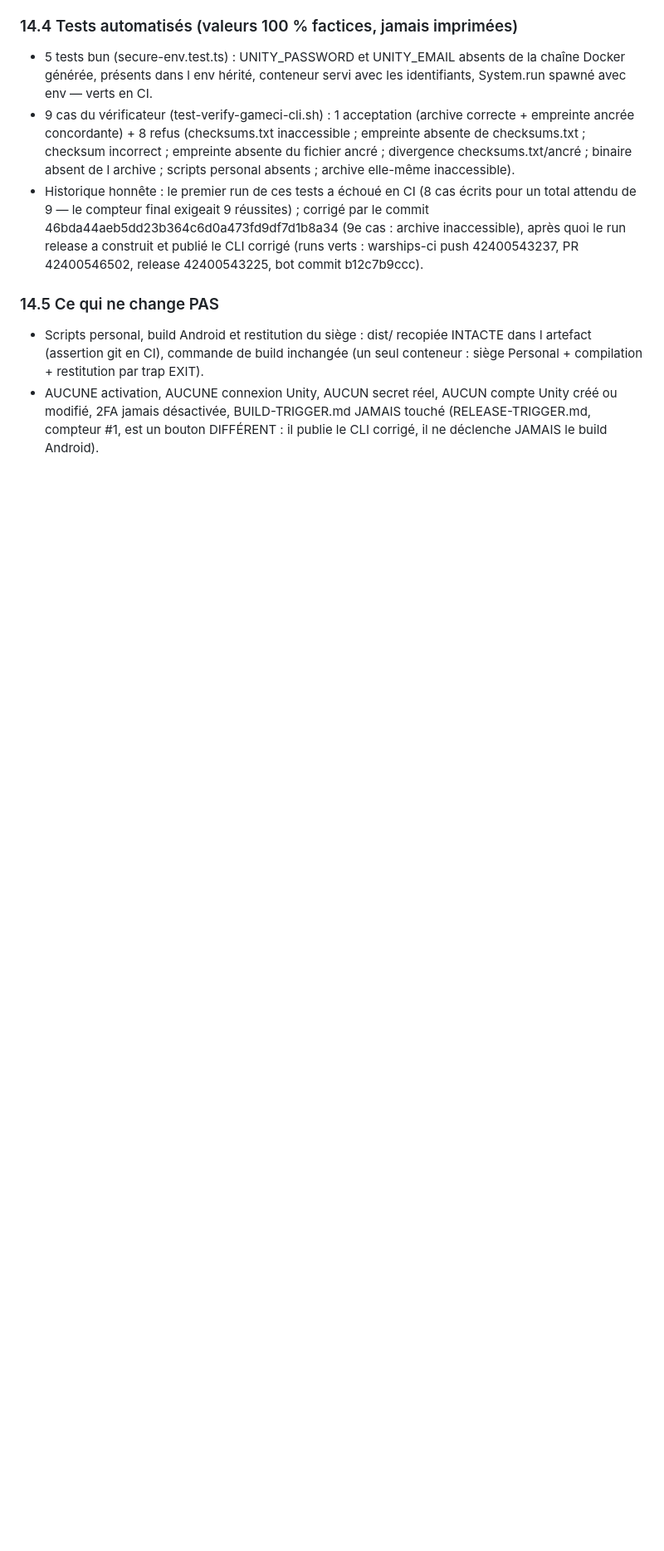
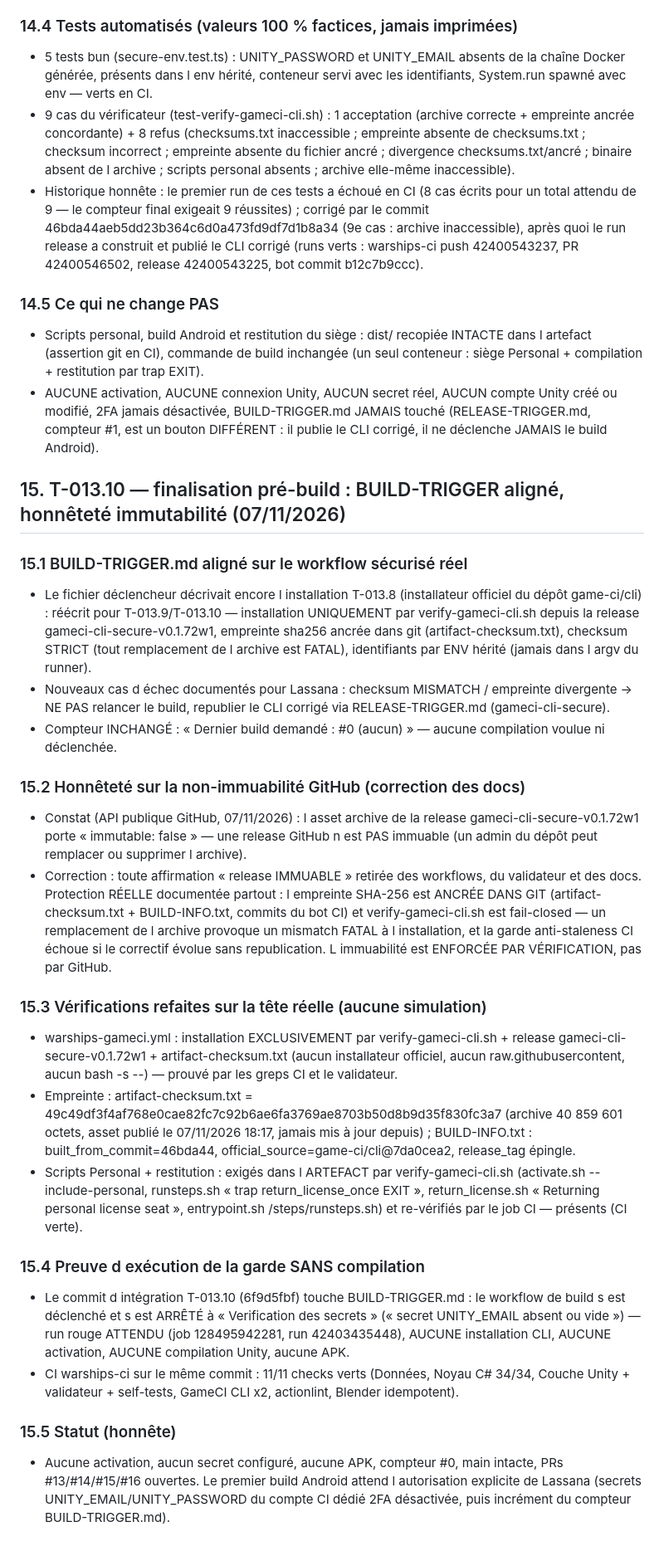
Before and after one commit to blassana280-ux/omni-agents-framework, a Markdown page: warships/docs/T013-ANDROID-BUILD.md, the part around one of its changes. Shown at 83% size. Drawn GitHub-style; blank space fills up the shorter version.

Commit message:
warships(t013.10): docs T-013.10 (README-GAMECI etape 3 alignee sur le CLI corrige, honnetete immutable: false de l API GitHub dans PROOF_STATUS et T013, section 15 : BUILD-TRIGGER aligne + garde executee SANS compilation)

```diff
--- a/warships/docs/T013-ANDROID-BUILD.md
+++ b/warships/docs/T013-ANDROID-BUILD.md
@@ -862,3 +864,68 @@ La PR #16 a été vérifiée indépendamment. Corrections apportées :
   BUILD-TRIGGER.md JAMAIS touché (RELEASE-TRIGGER.md, compteur #1,
   est un bouton DIFFÉRENT : il publie le CLI corrigé, il ne
   déclenche JAMAIS le build Android).
+
+## 15. T-013.10 — finalisation pré-build : BUILD-TRIGGER aligné, honnêteté immutabilité (07/11/2026)
+
+### 15.1 BUILD-TRIGGER.md aligné sur le workflow sécurisé réel
+- Le fichier déclencheur décrivait encore l installation T-013.8
+  (installateur officiel du dépôt game-ci/cli) : réécrit pour
+  T-013.9/T-013.10 — installation UNIQUEMENT par
+  verify-gameci-cli.sh depuis la release gameci-cli-secure-v0.1.72w1,
+  empreinte sha256 ancrée dans git (artifact-checksum.txt), checksum
+  STRICT (tout remplacement de l archive est FATAL), identifiants
+  par ENV hérité (jamais dans l argv du runner).
+- Nouveaux cas d échec documentés pour Lassana : checksum MISMATCH /
+  empreinte divergente → NE PAS relancer le build, republier le CLI
+  corrigé via RELEASE-TRIGGER.md (gameci-cli-secure).
+- Compteur INCHANGÉ : « Dernier build demandé : #0 (aucun) » —
+  aucune compilation voulue ni déclenchée.
+
+### 15.2 Honnêteté sur la non-immuabilité GitHub (correction des docs)
+- Constat (API publique GitHub, 07/11/2026) : l asset archive de la
+  release gameci-cli-secure-v0.1.72w1 porte « immutable: false » —
+  une release GitHub n est PAS immuable (un admin du dépôt peut
+  remplacer ou supprimer l archive).
+- Correction : toute affirmation « release IMMUABLE » retirée des
+  workflows, du validateur et des docs. Protection RÉELLE documentée
+  partout : l empreinte SHA-256 est ANCRÉE DANS GIT
+  (artifact-checksum.txt + BUILD-INFO.txt, commits du bot CI) et
+  verify-gameci-cli.sh est fail-closed — un remplacement de l
+  archive provoque un mismatch FATAL à l installation, et la garde
+  anti-staleness CI échoue si le correctif évolue sans republication.
+  L immuabilité est ENFORCÉE PAR VÉRIFICATION, pas par GitHub.
+
+### 15.3 Vérifications refaites sur la tête réelle (aucune simulation)
+- warships-gameci.yml : installation EXCLUSIVEMENT par
+  verify-gameci-cli.sh + release gameci-cli-secure-v0.1.72w1 +
+  artifact-checksum.txt (aucun installateur officiel, aucun
+  raw.githubusercontent, aucun bash -s --) — prouvé par les greps
+  CI et le validateur.
+- Empreinte : artifact-checksum.txt = 49c49df3f4af768e0cae82fc7c92b6ae6fa3769ae8703b50d8b9d35f830fc3a7
+  (archive 40 859 601 octets, asset publié le 07/11/2026 18:17,
+  jamais mis à jour depuis) ; BUILD-INFO.txt :
+  built_from_commit=46bda44, official_source=game-ci/cli@7da0cea2,
+  release_tag épingle.
+- Scripts Personal + restitution : exigés dans l ARTEFACT par
+  verify-gameci-cli.sh (activate.sh --include-personal, runsteps.sh
+  « trap return_license_once EXIT », return_license.sh « Returning
+  personal license seat », entrypoint.sh /steps/runsteps.sh) et
+  re-vérifiés par le job CI — présents (CI verte).
+
+### 15.4 Preuve d exécution de la garde SANS compilation
+- Le commit d intégration T-013.10 (6f9d5fbf) touche BUILD-TRIGGER.md :
+  le workflow de build s est déclenché et s est ARRÊTÉ à
+  « Verification des secrets » (« secret UNITY_EMAIL absent ou vide »)
+  — run rouge ATTENDU (job 128495942281, run 42403435448), AUCUNE
+  installation CLI, AUCUNE activation, AUCUNE compilation Unity,
+  aucune APK.
+- CI warships-ci sur le même commit : 11/11 checks verts (Données,
+  Noyau C# 34/34, Couche Unity + validateur + self-tests, GameCI CLI
+  x2, actionlint, Blender idempotent).
+
+### 15.5 Statut (honnête)
+- Aucune activation, aucun secret configuré, aucune APK, compteur
+  #0, main intacte, PRs #13/#14/#15/#16 ouvertes. Le premier build
+  Android attend l autorisation explicite de Lassana (secrets
+  UNITY_EMAIL/UNITY_PASSWORD du compte CI dédié 2FA désactivée,
+  puis incrément du compteur BUILD-TRIGGER.md).
```
Also changed, not shown: other parts of warships/docs/T013-ANDROID-BUILD.md (+4 -2 lines), warships/docs/PROOF_STATUS.md (+1 -1 lines), 1 other file.
